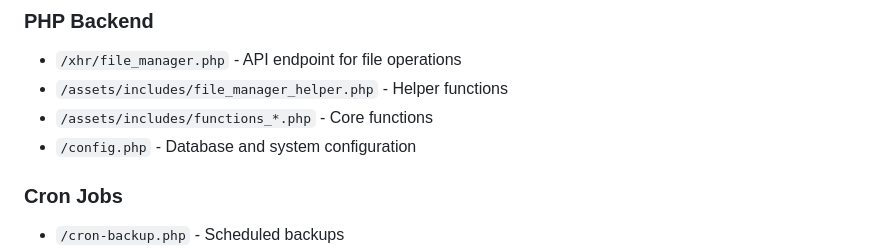
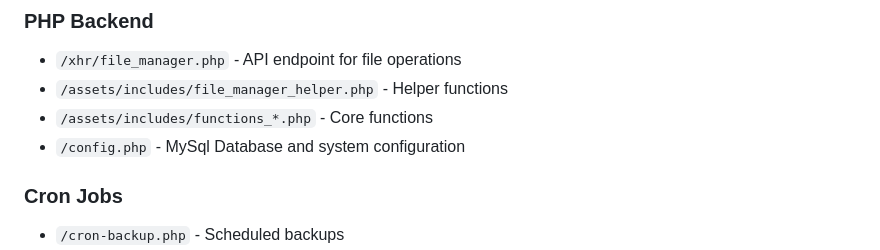
Before and after one commit to mr2aminul/civic-management, a Markdown page: PROJECT_DOCUMENTATION.md, the part around the change. GitHub-like rendering.

```diff
--- a/PROJECT_DOCUMENTATION.md
+++ b/PROJECT_DOCUMENTATION.md
@@ -159,7 +159,7 @@ Background upload queue for R2 cloud storage.
 - `/xhr/file_manager.php` - API endpoint for file operations
 - `/assets/includes/file_manager_helper.php` - Helper functions
 - `/assets/includes/functions_*.php` - Core functions
-- `/config.php` - Database and system configuration
+- `/config.php` - MySql Database and system configuration
 
 ### Cron Jobs
 - `/cron-backup.php` - Scheduled backups
```
